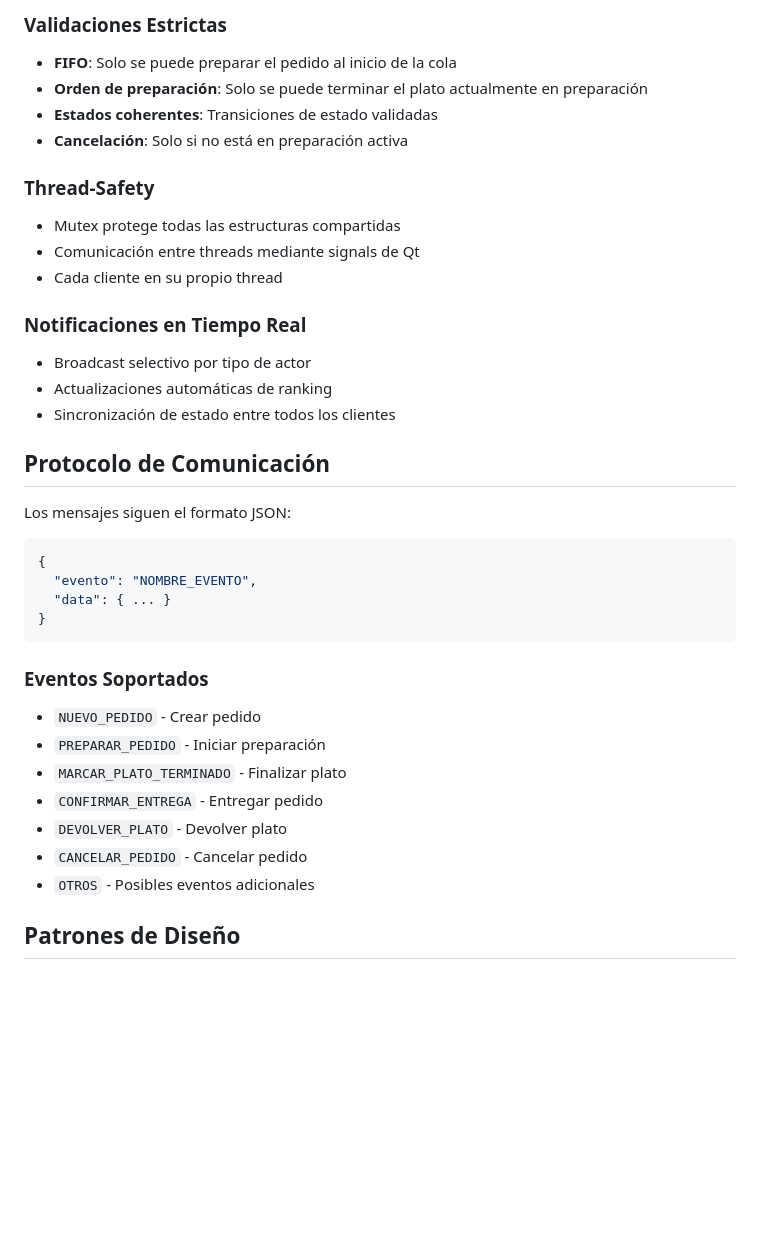
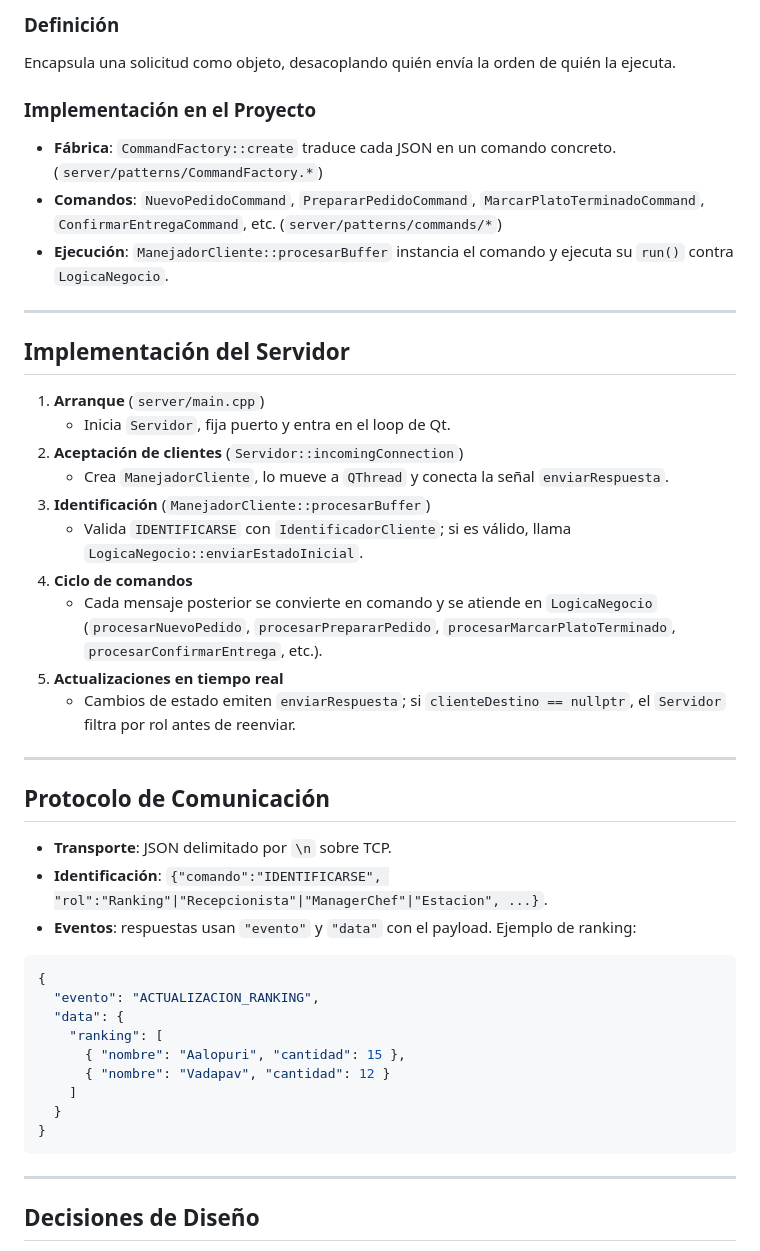
Before and after one commit to dmolloc1/so_final, a Markdown page: server/README.md, the part around one of its changes. GitHub-like rendering; blank space fills up the shorter version.

````diff
--- a/server/README.md
+++ b/server/README.md
@@ -82,38 +147,49 @@ ManagerChef → DEVOLVER_PLATO → LogicaNegocio
 
-### Validaciones Estrictas
-- **FIFO**: Solo se puede preparar el pedido al inicio de la cola
-- **Orden de preparación**: Solo se puede terminar el plato actualmente en preparación
-- **Estados coherentes**: Transiciones de estado validadas
-- **Cancelación**: Solo si no está en preparación activa
+### Definición
+Encapsula una solicitud como objeto, desacoplando quién envía la orden de quién la ejecuta.
 
-### Thread-Safety
-- Mutex protege todas las estructuras compartidas
-- Comunicación entre threads mediante signals de Qt
-- Cada cliente en su propio thread
+### Implementación en el Proyecto
 
-### Notificaciones en Tiempo Real
-- Broadcast selectivo por tipo de actor
-- Actualizaciones automáticas de ranking
-- Sincronización de estado entre todos los clientes
+- **Fábrica**: `CommandFactory::create` traduce cada JSON en un comando concreto. (`server/patterns/CommandFactory.*`)
+- **Comandos**: `NuevoPedidoCommand`, `PrepararPedidoCommand`, `MarcarPlatoTerminadoCommand`, `ConfirmarEntregaCommand`, etc. (`server/patterns/commands/*`)
+- **Ejecución**: `ManejadorCliente::procesarBuffer` instancia el comando y ejecuta su `run()` contra `LogicaNegocio`.
+
+---
+
+## Implementación del Servidor
+
+1. **Arranque** (`server/main.cpp`)
+   - Inicia `Servidor`, fija puerto y entra en el loop de Qt.
+2. **Aceptación de clientes** (`Servidor::incomingConnection`)
+   - Crea `ManejadorCliente`, lo mueve a `QThread` y conecta la señal `enviarRespuesta`.
+3. **Identificación** (`ManejadorCliente::procesarBuffer`)
+   - Valida `IDENTIFICARSE` con `IdentificadorCliente`; si es válido, llama `LogicaNegocio::enviarEstadoInicial`.
+4. **Ciclo de comandos**
+   - Cada mensaje posterior se convierte en comando y se atiende en `LogicaNegocio` (`procesarNuevoPedido`, `procesarPrepararPedido`, `procesarMarcarPlatoTerminado`, `procesarConfirmarEntrega`, etc.).
+5. **Actualizaciones en tiempo real**
+   - Cambios de estado emiten `enviarRespuesta`; si `clienteDestino == nullptr`, el `Servidor` filtra por rol antes de reenviar.
+
+---
 
 ## Protocolo de Comunicación
 
-Los mensajes siguen el formato JSON:
+- **Transporte**: JSON delimitado por `\n` sobre TCP.
+- **Identificación**: `{"comando":"IDENTIFICARSE", "rol":"Ranking"|"Recepcionista"|"ManagerChef"|"Estacion", ...}`.
+- **Eventos**: respuestas usan `"evento"` y `"data"` con el payload. Ejemplo de ranking:
+
 ```json
 {
-  "evento": "NOMBRE_EVENTO",
-  "data": { ... }
+  "evento": "ACTUALIZACION_RANKING",
+  "data": {
+    "ranking": [
+      { "nombre": "Aalopuri", "cantidad": 15 },
+      { "nombre": "Vadapav", "cantidad": 12 }
+    ]
+  }
 }
 ```
 
-### Eventos Soportados
-- `NUEVO_PEDIDO` - Crear pedido
-- `PREPARAR_PEDIDO` - Iniciar preparación
-- `MARCAR_PLATO_TERMINADO` - Finalizar plato
-- `CONFIRMAR_ENTREGA` - Entregar pedido
-- `DEVOLVER_PLATO` - Devolver plato
-- `CANCELAR_PEDIDO` - Cancelar pedido
-- `OTROS` - Posibles eventos adicionales
+---
 
-## Patrones de Diseño
+## Decisiones de Diseño
 
````
Also changed, not shown: other parts of server/README.md (+164 -69 lines).
